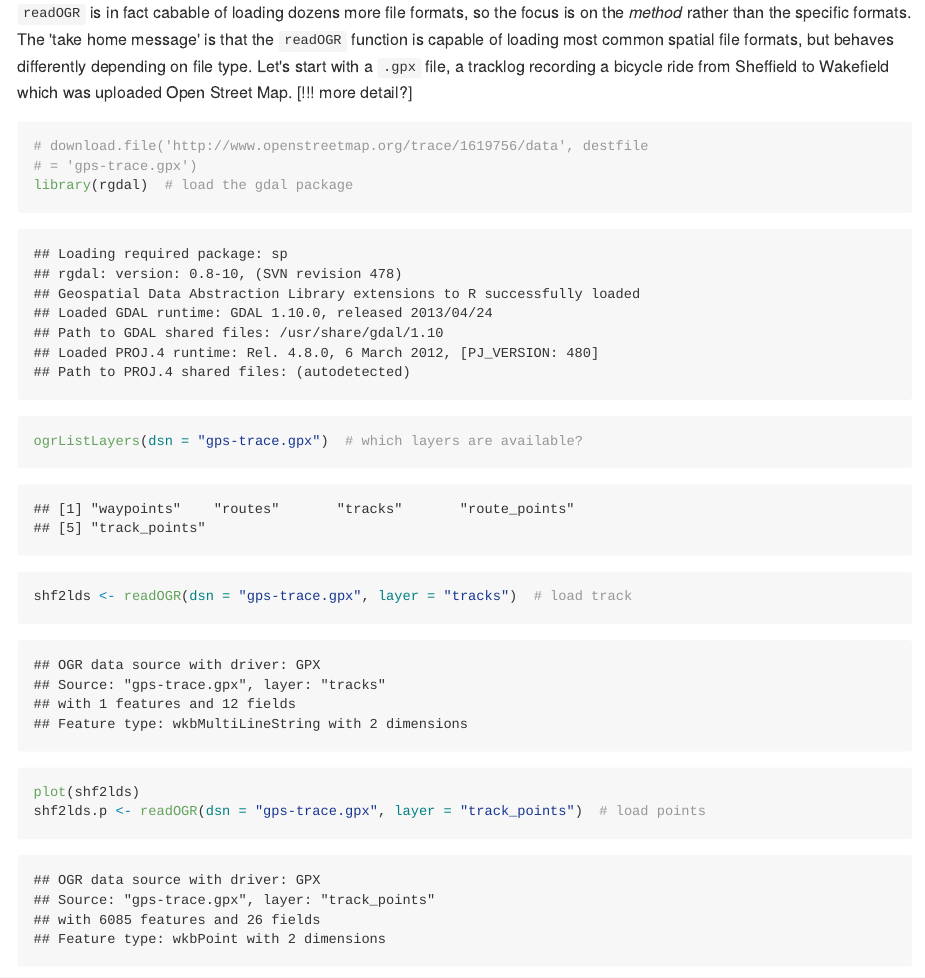
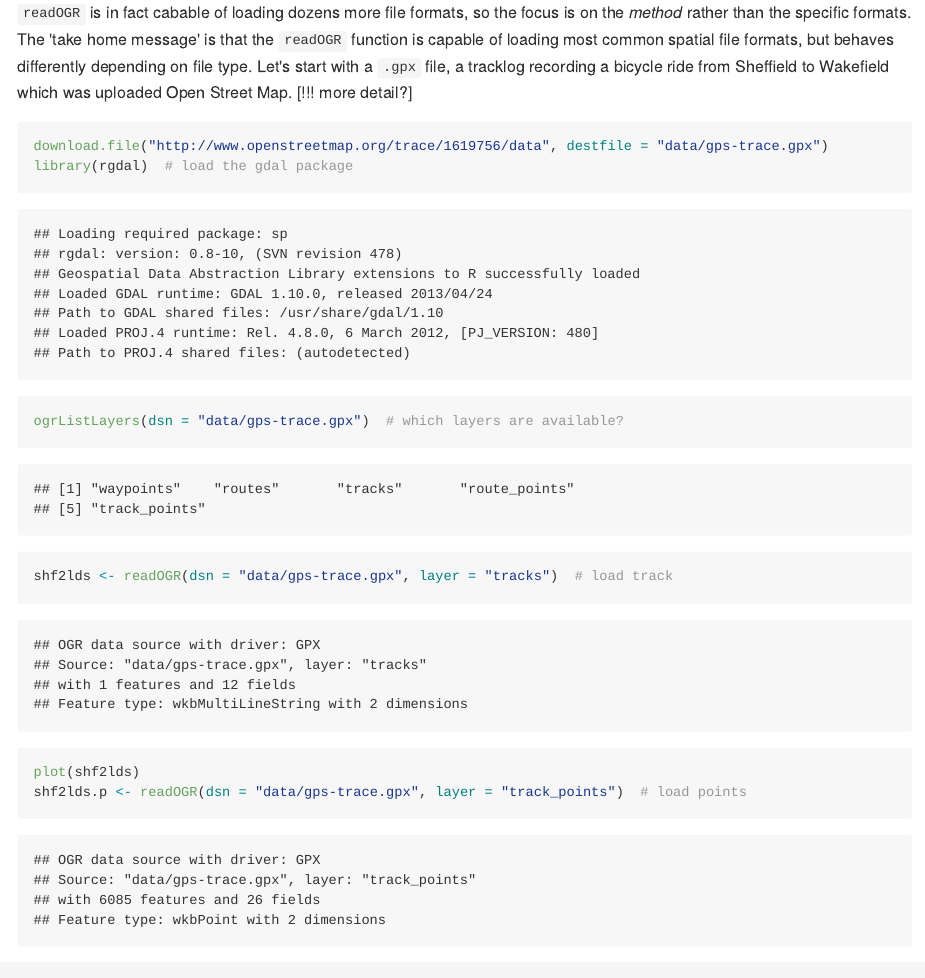
Before and after one commit to geocomPP/sdvwR, an R Markdown document (R+sd.Rmd): the page in a window 1100 px wide, from 580 px down. The pictures show the output file R+sd.md that the author committed with the source, drawn offline in the style of GitHub.

Commit message:
data tidy

````diff
--- a/R+sd.Rmd
+++ b/R+sd.Rmd
@@ -32,12 +32,12 @@ Let's start with a `.gpx` file, a tracklog recording a bicycle ride from Sheffie
 to Wakefield which was uploaded Open Street Map. [!!! more detail?]
 
 ```{r}
-# download.file("http://www.openstreetmap.org/trace/1619756/data", destfile = "gps-trace.gpx")
+download.file("http://www.openstreetmap.org/trace/1619756/data", destfile = "data/gps-trace.gpx")
 library(rgdal) # load the gdal package
-ogrListLayers(dsn = "gps-trace.gpx") # which layers are available?
-shf2lds <- readOGR(dsn = "gps-trace.gpx", layer = "tracks") # load track
+ogrListLayers(dsn = "data/gps-trace.gpx") # which layers are available?
+shf2lds <- readOGR(dsn = "data/gps-trace.gpx", layer = "tracks") # load track
 plot(shf2lds)
-shf2lds.p <- readOGR(dsn = "gps-trace.gpx", layer = "track_points") # load points
+shf2lds.p <- readOGR(dsn = "data/gps-trace.gpx", layer = "track_points") # load points
 points(shf2lds.p[seq(1, 3000, 100),])
 ```
 
````
Also changed, not shown: R+sd.md, 3 other files.
